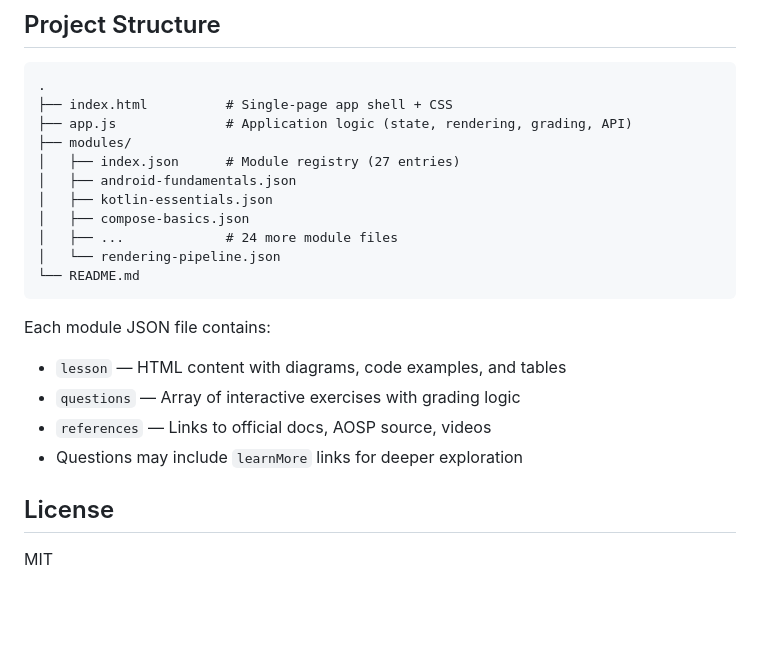
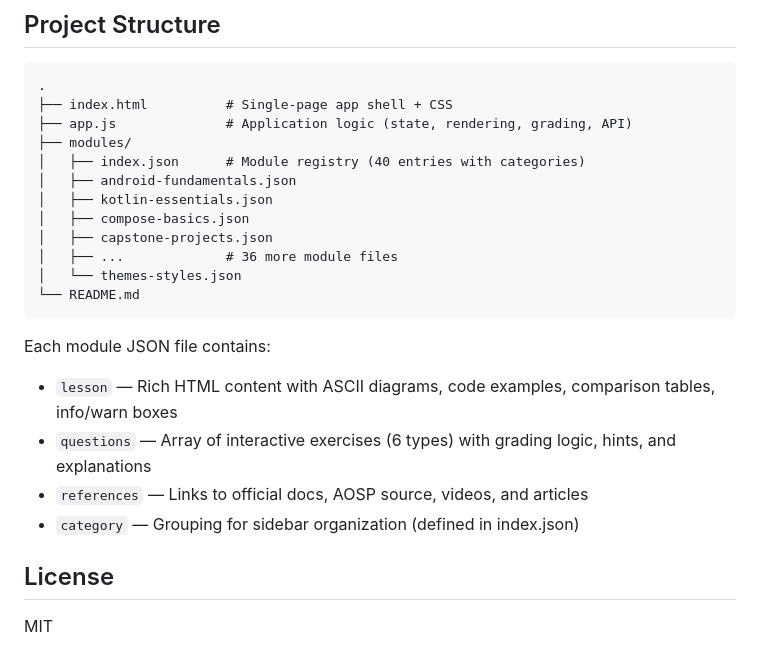
Before and after one commit to MaStanford/AndroidCourse, a Markdown page: README.md, the part around one of its changes. Drawn GitHub-style; blank space fills up the shorter version.

````diff
--- a/README.md
+++ b/README.md
@@ -95,20 +102,21 @@ To enable AI feedback:
 ├── index.html          # Single-page app shell + CSS
 ├── app.js              # Application logic (state, rendering, grading, API)
 ├── modules/
-│   ├── index.json      # Module registry (27 entries)
+│   ├── index.json      # Module registry (40 entries with categories)
 │   ├── android-fundamentals.json
 │   ├── kotlin-essentials.json
 │   ├── compose-basics.json
-│   ├── ...             # 24 more module files
-│   └── rendering-pipeline.json
+│   ├── capstone-projects.json
+│   ├── ...             # 36 more module files
+│   └── themes-styles.json
 └── README.md
 ```
 
 Each module JSON file contains:
-- `lesson` — HTML content with diagrams, code examples, and tables
-- `questions` — Array of interactive exercises with grading logic
-- `references` — Links to official docs, AOSP source, videos
-- Questions may include `learnMore` links for deeper exploration
+- `lesson` — Rich HTML content with ASCII diagrams, code examples, comparison tables, info/warn boxes
+- `questions` — Array of interactive exercises (6 types) with grading logic, hints, and explanations
+- `references` — Links to official docs, AOSP source, videos, and articles
+- `category` — Grouping for sidebar organization (defined in index.json)
 
 ## License
 
````
Also changed, not shown: other parts of README.md (+19 -12 lines).
